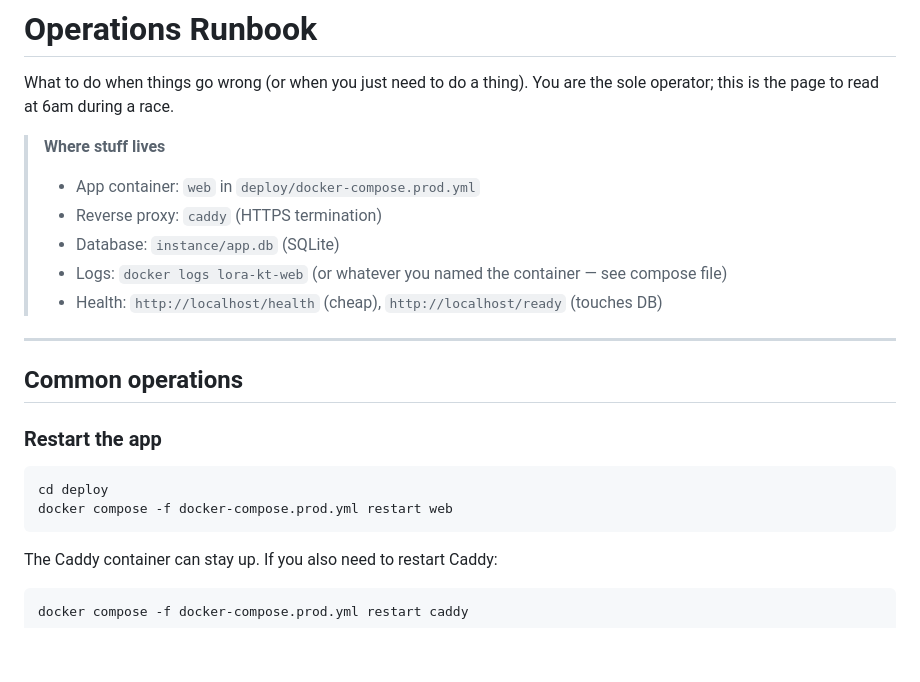
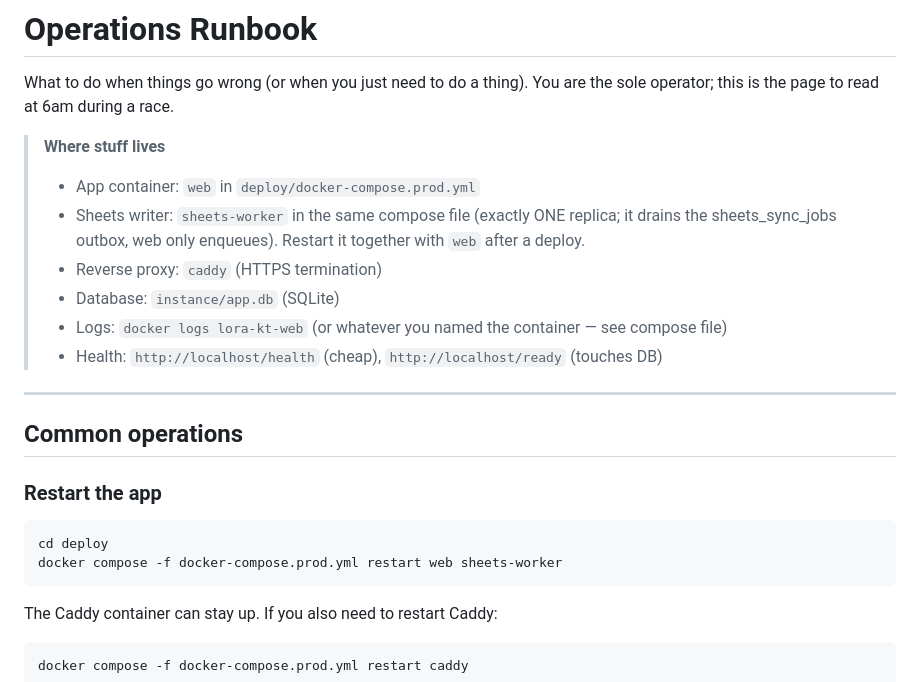
Before and after one commit to brinsoko/LoRa-CP, a Markdown page: docs/runbook.md, the part around the change. GitHub-like rendering; blank space fills up the shorter version.

````diff
--- a/docs/runbook.md
+++ b/docs/runbook.md
@@ -6,6 +6,9 @@ race.
 
 > **Where stuff lives**
 > - App container: `web` in `deploy/docker-compose.prod.yml`
+> - Sheets writer: `sheets-worker` in the same compose file (exactly ONE
+>   replica; it drains the sheets_sync_jobs outbox, web only enqueues).
+>   Restart it together with `web` after a deploy.
 > - Reverse proxy: `caddy` (HTTPS termination)
 > - Database: `instance/app.db` (SQLite)
 > - Logs: `docker logs lora-kt-web` (or whatever you named the
@@ -21,7 +24,7 @@ race.
 
 ```bash
 cd deploy
-docker compose -f docker-compose.prod.yml restart web
+docker compose -f docker-compose.prod.yml restart web sheets-worker
 ```
 
 The Caddy container can stay up. If you also need to restart Caddy:
````
Also changed, not shown: docs/architecture.md (+44 -16 lines).
